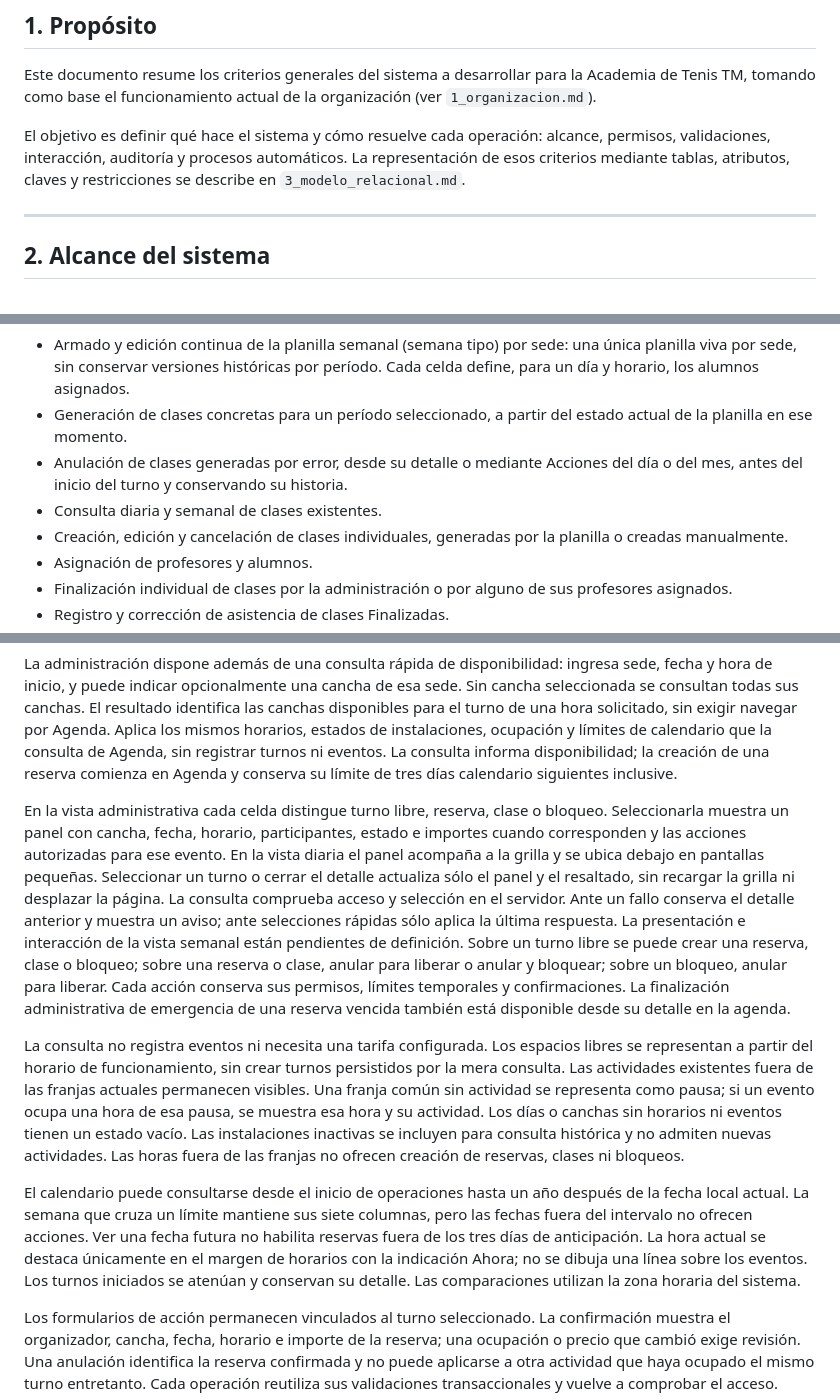
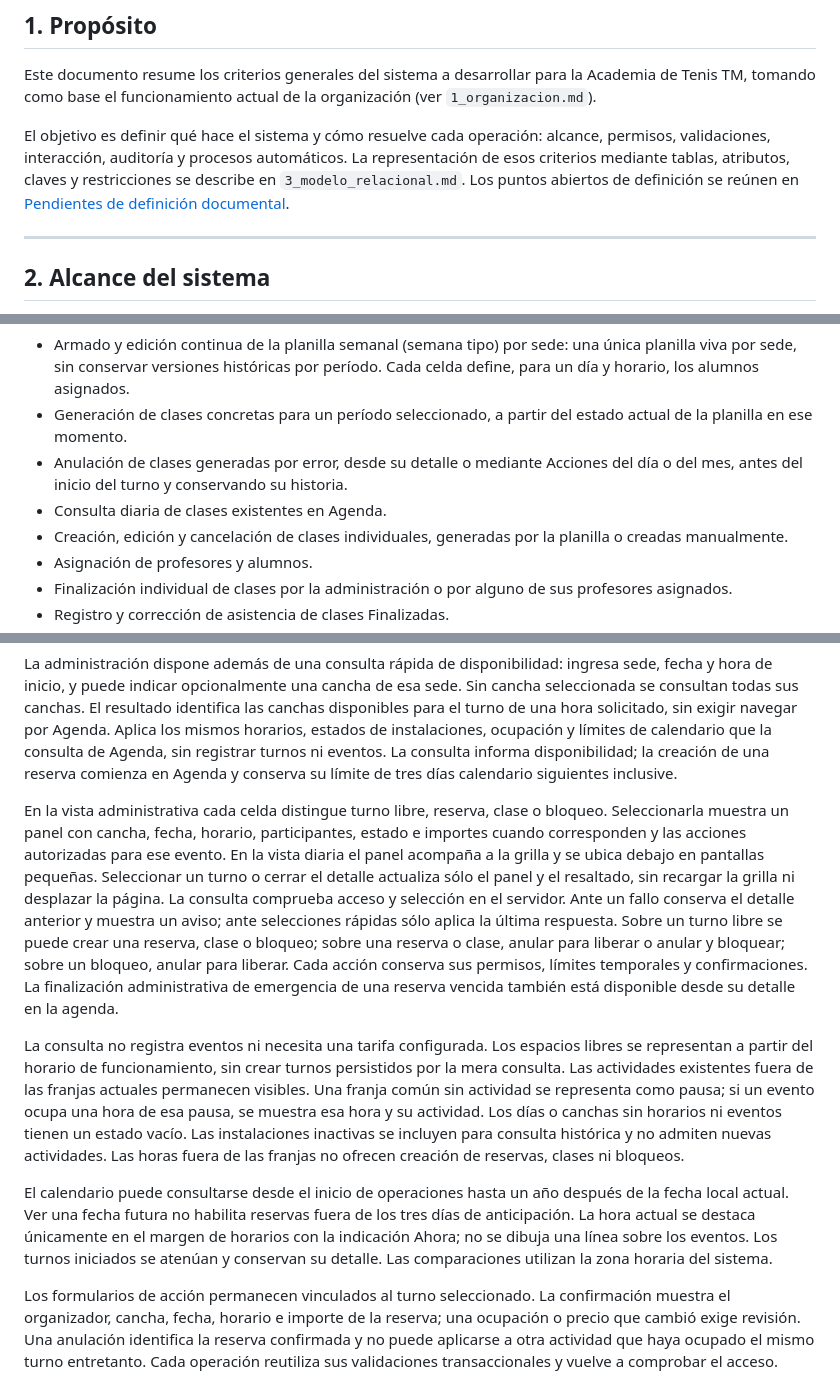
Before and after one commit to fasempertegui/Matchpoint-Taller, a Markdown page: docs/2_criterios_del_sistema.md, 3 parts joined by grey strips. GitHub-like rendering.

```diff
--- a/docs/2_criterios_del_sistema.md
+++ b/docs/2_criterios_del_sistema.md
@@ -4,7 +4,7 @@
 
 Este documento resume los criterios generales del sistema a desarrollar para la Academia de Tenis TM, tomando como base el funcionamiento actual de la organización (ver `1_organizacion.md`).
 
-El objetivo es definir qué hace el sistema y cómo resuelve cada operación: alcance, permisos, validaciones, interacción, auditoría y procesos automáticos. La representación de esos criterios mediante tablas, atributos, claves y restricciones se describe en `3_modelo_relacional.md`.
+El objetivo es definir qué hace el sistema y cómo resuelve cada operación: alcance, permisos, validaciones, interacción, auditoría y procesos automáticos. La representación de esos criterios mediante tablas, atributos, claves y restricciones se describe en `3_modelo_relacional.md`. Los puntos abiertos de definición se reúnen en [Pendientes de definición documental](pendientes_documentacion.md).
 
 ---
 
@@ -51,7 +51,7 @@ La gestión incluirá:
 - Armado y edición continua de la planilla semanal (semana tipo) por sede: una única planilla viva por sede, sin conservar versiones históricas por período. Cada celda define, para un día y horario, los alumnos asignados.
 - Generación de clases concretas para un período seleccionado, a partir del estado actual de la planilla en ese momento.
 - Anulación de clases generadas por error, desde su detalle o mediante Acciones del día o del mes, antes del inicio del turno y conservando su historia.
-- Consulta diaria y semanal de clases existentes.
+- Consulta diaria de clases existentes en Agenda.
 - Creación, edición y cancelación de clases individuales, generadas por la planilla o creadas manualmente.
 - Asignación de profesores y alumnos.
 - Finalización individual de clases por la administración o por alguno de sus profesores asignados.
@@ -347,11 +347,11 @@ En el portal se ocultan las filas cuyo turno ya comenzó cuando ninguna cancha d
 
 La administración dispone además de una consulta rápida de disponibilidad: ingresa sede, fecha y hora de inicio, y puede indicar opcionalmente una cancha de esa sede. Sin cancha seleccionada se consultan todas sus canchas. El resultado identifica las canchas disponibles para el turno de una hora solicitado, sin exigir navegar por Agenda. Aplica los mismos horarios, estados de instalaciones, ocupación y límites de calendario que la consulta de Agenda, sin registrar turnos ni eventos. La consulta informa disponibilidad; la creación de una reserva comienza en Agenda y conserva su límite de tres días calendario siguientes inclusive.
 
-En la vista administrativa cada celda distingue turno libre, reserva, clase o bloqueo. Seleccionarla muestra un panel con cancha, fecha, horario, participantes, estado e importes cuando corresponden y las acciones autorizadas para ese evento. En la vista diaria el panel acompaña a la grilla y se ubica debajo en pantallas pequeñas. Seleccionar un turno o cerrar el detalle actualiza sólo el panel y el resaltado, sin recargar la grilla ni desplazar la página. La consulta comprueba acceso y selección en el servidor. Ante un fallo conserva el detalle anterior y muestra un aviso; ante selecciones rápidas sólo aplica la última respuesta. La presentación e interacción de la vista semanal están pendientes de definición. Sobre un turno libre se puede crear una reserva, clase o bloqueo; sobre una reserva o clase, anular para liberar o anular y bloquear; sobre un bloqueo, anular para liberar. Cada acción conserva sus permisos, límites temporales y confirmaciones. La finalización administrativa de emergencia de una reserva vencida también está disponible desde su detalle en la agenda.
+En la vista administrativa cada celda distingue turno libre, reserva, clase o bloqueo. Seleccionarla muestra un panel con cancha, fecha, horario, participantes, estado e importes cuando corresponden y las acciones autorizadas para ese evento. En la vista diaria el panel acompaña a la grilla y se ubica debajo en pantallas pequeñas. Seleccionar un turno o cerrar el detalle actualiza sólo el panel y el resaltado, sin recargar la grilla ni desplazar la página. La consulta comprueba acceso y selección en el servidor. Ante un fallo conserva el detalle anterior y muestra un aviso; ante selecciones rápidas sólo aplica la última respuesta. Sobre un turno libre se puede crear una reserva, clase o bloqueo; sobre una reserva o clase, anular para liberar o anular y bloquear; sobre un bloqueo, anular para liberar. Cada acción conserva sus permisos, límites temporales y confirmaciones. La finalización administrativa de emergencia de una reserva vencida también está disponible desde su detalle en la agenda.
 
 La consulta no registra eventos ni necesita una tarifa configurada. Los espacios libres se representan a partir del horario de funcionamiento, sin crear turnos persistidos por la mera consulta. Las actividades existentes fuera de las franjas actuales permanecen visibles. Una franja común sin actividad se representa como pausa; si un evento ocupa una hora de esa pausa, se muestra esa hora y su actividad. Los días o canchas sin horarios ni eventos tienen un estado vacío. Las instalaciones inactivas se incluyen para consulta histórica y no admiten nuevas actividades. Las horas fuera de las franjas no ofrecen creación de reservas, clases ni bloqueos.
 
-El calendario puede consultarse desde el inicio de operaciones hasta un año después de la fecha local actual. La semana que cruza un límite mantiene sus siete columnas, pero las fechas fuera del intervalo no ofrecen acciones. Ver una fecha futura no habilita reservas fuera de los tres días de anticipación. La hora actual se destaca únicamente en el margen de horarios con la indicación Ahora; no se dibuja una línea sobre los eventos. Los turnos iniciados se atenúan y conservan su detalle. Las comparaciones utilizan la zona horaria del sistema.
+El calendario puede consultarse desde el inicio de operaciones hasta un año después de la fecha local actual. Ver una fecha futura no habilita reservas fuera de los tres días de anticipación. La hora actual se destaca únicamente en el margen de horarios con la indicación Ahora; no se dibuja una línea sobre los eventos. Los turnos iniciados se atenúan y conservan su detalle. Las comparaciones utilizan la zona horaria del sistema.
 
 Los formularios de acción permanecen vinculados al turno seleccionado. La confirmación muestra el organizador, cancha, fecha, horario e importe de la reserva; una ocupación o precio que cambió exige revisión. Una anulación identifica la reserva confirmada y no puede aplicarse a otra actividad que haya ocupado el mismo turno entretanto. Cada operación reutiliza sus validaciones transaccionales y vuelve a comprobar el acceso.
 
```
Also changed, not shown: other parts of docs/2_criterios_del_sistema.md (+3 -3 lines), docs/1_organizacion.md (+2 -13 lines), docs/3_modelo_relacional.md (+4 -4 lines).
